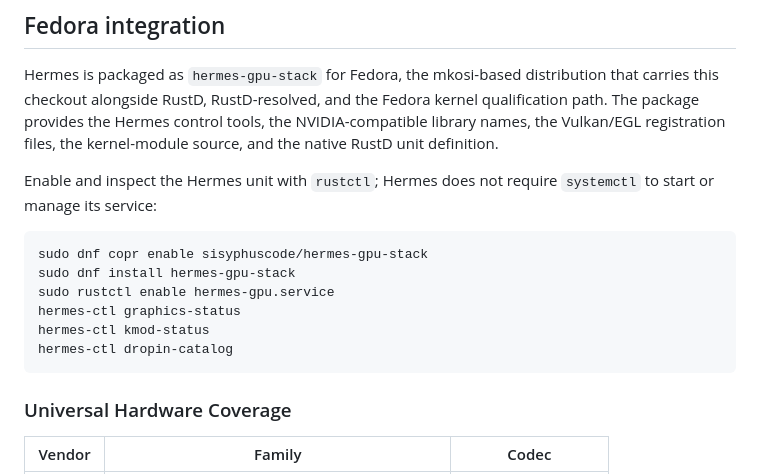
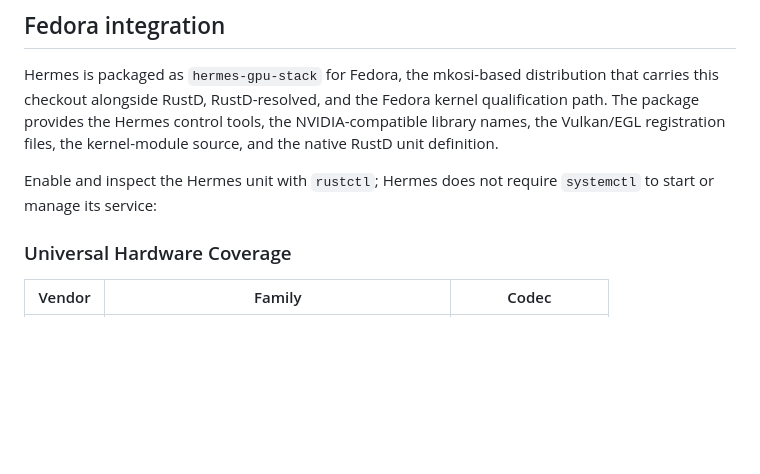
Before and after one commit to SisyphusAeolides/Hermes, a Markdown page: README.md, the part around the change. GitHub-like rendering; blank space fills up the shorter version.

Commit message:
Remove hermes-gpu-stack installation instructions
Removed installation instructions for hermes-gpu-stack.

````diff
--- a/README.md
+++ b/README.md
@@ -123,16 +123,6 @@ files, the kernel-module source, and the native RustD unit definition.
 Hermes unit with `rustctl`; Hermes does not require `systemctl` to start or
 manage its service:
 
-```sh
-sudo dnf copr enable sisyphuscode/hermes-gpu-stack
-sudo dnf install hermes-gpu-stack
-sudo rustctl enable hermes-gpu.service
-hermes-ctl graphics-status
-hermes-ctl kmod-status
-hermes-ctl dropin-catalog
-```
-
-
 ### Universal Hardware Coverage
 
 | Vendor | Family | Codec |
````
